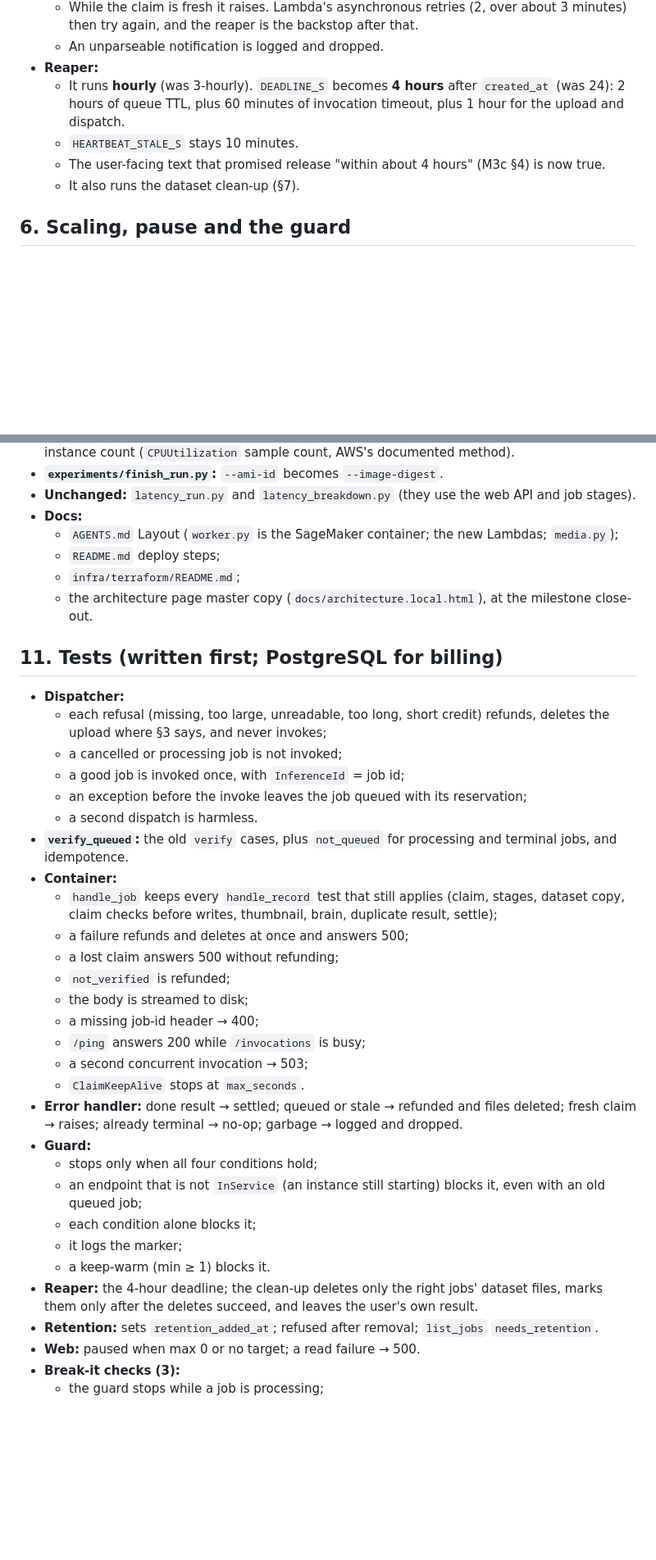
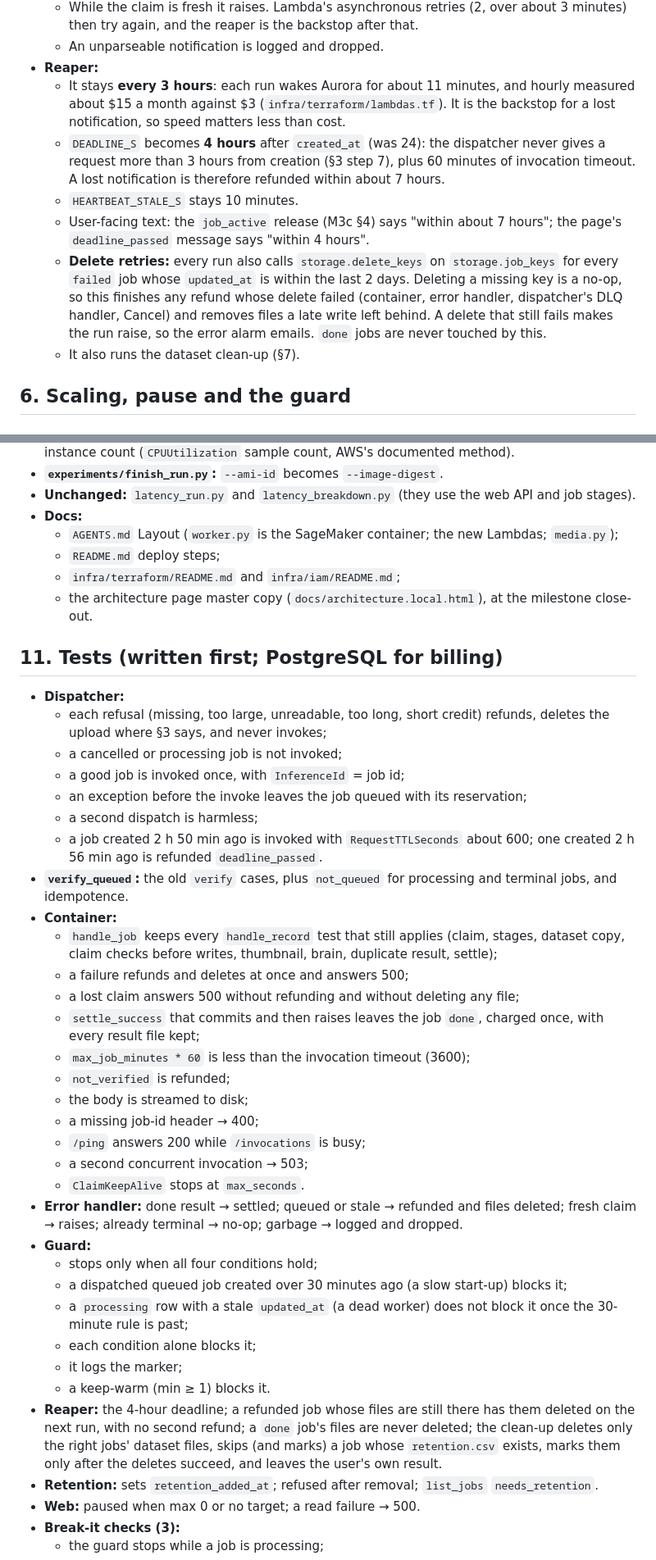
Before and after one commit to kelvinlowhm86/neurolens, a Markdown page: docs/M3e_spec.md, 2 parts joined by grey strips. Shown at 82% size. Rendered like a GitHub page; blank space fills up the shorter version.

```diff
--- a/docs/M3e_spec.md
+++ b/docs/M3e_spec.md
@@ -120,9 +122,11 @@ The same rules as the old `verify` (length limit first, then record the duration
   - While the claim is fresh it raises. Lambda's asynchronous retries (2, over about 3 minutes) then try again, and the reaper is the backstop after that.
   - An unparseable notification is logged and dropped.
 - **Reaper:**
-  - It runs **hourly** (was 3-hourly). `DEADLINE_S` becomes **4 hours** after `created_at` (was 24): 2 hours of queue TTL, plus 60 minutes of invocation timeout, plus 1 hour for the upload and dispatch.
+  - It stays **every 3 hours**: each run wakes Aurora for about 11 minutes, and hourly measured about $15 a month against $3 (`infra/terraform/lambdas.tf`). It is the backstop for a lost notification, so speed matters less than cost.
+  - `DEADLINE_S` becomes **4 hours** after `created_at` (was 24): the dispatcher never gives a request more than 3 hours from creation (§3 step 7), plus 60 minutes of invocation timeout. A lost notification is therefore refunded within about 7 hours.
   - `HEARTBEAT_STALE_S` stays 10 minutes.
-  - The user-facing text that promised release "within about 4 hours" (M3c §4) is now true.
+  - User-facing text: the `job_active` release (M3c §4) says "within about 7 hours"; the page's `deadline_passed` message says "within 4 hours".
+  - **Delete retries:** every run also calls `storage.delete_keys` on `storage.job_keys` for every `failed` job whose `updated_at` is within the last 2 days. Deleting a missing key is a no-op, so this finishes any refund whose delete failed (container, error handler, dispatcher's DLQ handler, Cancel) and removes files a late write left behind. A delete that still fails makes the run raise, so the error alarm emails. `done` jobs are never touched by this.
   - It also runs the dataset clean-up (§7).
 
 ## 6. Scaling, pause and the guard
@@ -238,7 +249,7 @@ The same rules as the old `verify` (length limit first, then record the duration
 - **Docs:**
   - `AGENTS.md` Layout (`worker.py` is the SageMaker container; the new Lambdas; `media.py`);
   - `README.md` deploy steps;
-  - `infra/terraform/README.md`;
+  - `infra/terraform/README.md` and `infra/iam/README.md`;
   - the architecture page master copy (`docs/architecture.local.html`), at the milestone close-out.
 
 ## 11. Tests (written first; PostgreSQL for billing)
@@ -247,12 +258,15 @@ The same rules as the old `verify` (length limit first, then record the duration
   - a cancelled or processing job is not invoked;
   - a good job is invoked once, with `InferenceId` = job id;
   - an exception before the invoke leaves the job queued with its reservation;
-  - a second dispatch is harmless.
+  - a second dispatch is harmless;
+  - a job created 2 h 50 min ago is invoked with `RequestTTLSeconds` about 600; one created 2 h 56 min ago is refunded `deadline_passed`.
 - **`verify_queued`:** the old `verify` cases, plus `not_queued` for processing and terminal jobs, and idempotence.
 - **Container:**
   - `handle_job` keeps every `handle_record` test that still applies (claim, stages, dataset copy, claim checks before writes, thumbnail, brain, duplicate result, settle);
   - a failure refunds and deletes at once and answers 500;
-  - a lost claim answers 500 without refunding;
+  - a lost claim answers 500 without refunding and without deleting any file;
+  - `settle_success` that commits and then raises leaves the job `done`, charged once, with every result file kept;
+  - `max_job_minutes * 60` is less than the invocation timeout (3600);
   - `not_verified` is refunded;
   - the body is streamed to disk;
   - a missing job-id header → 400;
@@ -262,11 +276,12 @@ The same rules as the old `verify` (length limit first, then record the duration
 - **Error handler:** done result → settled; queued or stale → refunded and files deleted; fresh claim → raises; already terminal → no-op; garbage → logged and dropped.
 - **Guard:**
   - stops only when all four conditions hold;
-  - an endpoint that is not `InService` (an instance still starting) blocks it, even with an old queued job;
+  - a dispatched queued job created over 30 minutes ago (a slow start-up) blocks it;
+  - a `processing` row with a stale `updated_at` (a dead worker) does not block it once the 30-minute rule is past;
   - each condition alone blocks it;
   - it logs the marker;
   - a keep-warm (min ≥ 1) blocks it.
-- **Reaper:** the 4-hour deadline; the clean-up deletes only the right jobs' dataset files, marks them only after the deletes succeed, and leaves the user's own result.
+- **Reaper:** the 4-hour deadline; a refunded job whose files are still there has them deleted on the next run, with no second refund; a `done` job's files are never deleted; the clean-up deletes only the right jobs' dataset files, skips (and marks) a job whose `retention.csv` exists, marks them only after the deletes succeed, and leaves the user's own result.
 - **Retention:** sets `retention_added_at`; refused after removal; `list_jobs` `needs_retention`.
 - **Web:** paused when max 0 or no target; a read failure → 500.
 - **Break-it checks (3):**
```
Also changed, not shown: other parts of docs/M3e_spec.md (+35 -18 lines).
